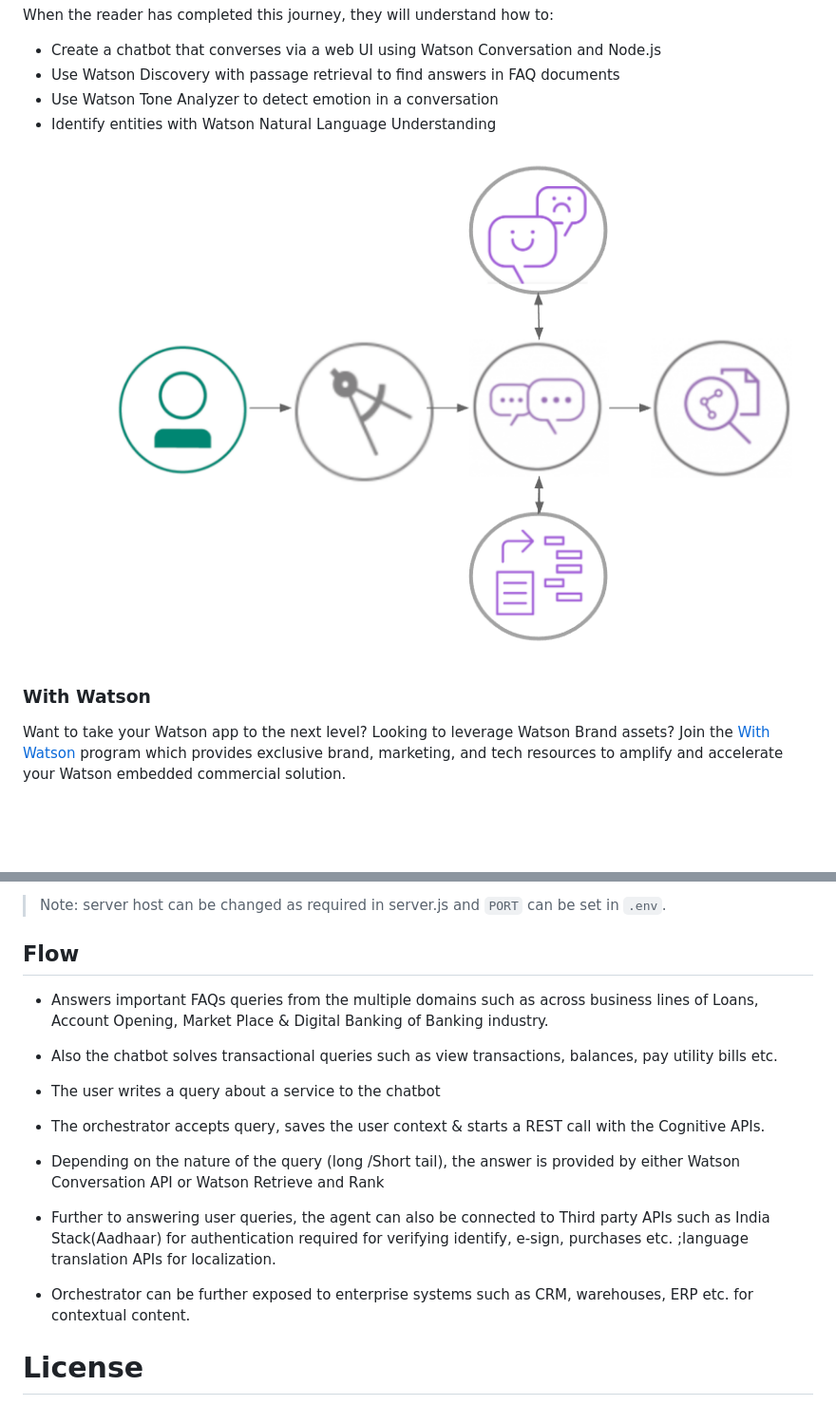
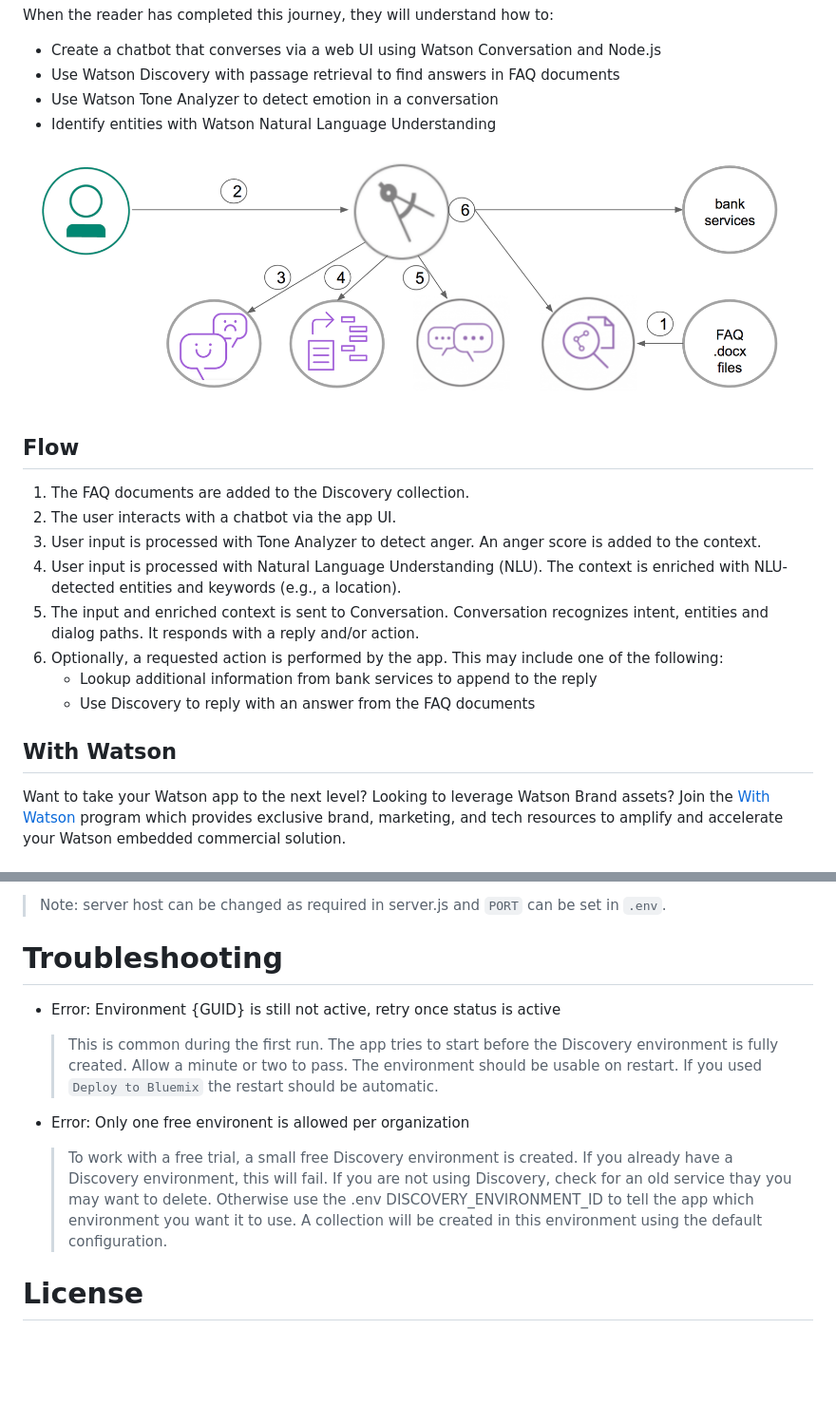
Before and after one commit to IBM/watson-banking-chatbot, a Markdown page: README.md, 2 parts joined by grey strips. Shown: that part at 95% size. Rendered like a GitHub page; pictures changed too: doc/source/images/wbc-arch.png; blank space fills up the shorter version.

Commit message:
Update arch with flow numbers. Add flow and troubleshooting to README.

```diff
--- a/README.md
+++ b/README.md
@@ -13,7 +13,17 @@ When the reader has completed this journey, they will understand how to:
 
 ![](doc/source/images/wbc-arch.png)
 
-### With Watson
+## Flow
+1. The FAQ documents are added to the Discovery collection.
+2. The user interacts with a chatbot via the app UI.
+3. User input is processed with Tone Analyzer to detect anger. An anger score is added to the context.
+4. User input is processed with Natural Language Understanding (NLU). The context is enriched with NLU-detected entities and keywords (e.g., a location).
+5. The input and enriched context is sent to Conversation. Conversation recognizes intent, entities and dialog paths. It responds with a reply and/or action.
+6. Optionally, a requested action is performed by the app. This may include one of the following:
+   * Lookup additional information from bank services to append to the reply
+   * Use Discovery to reply with an answer from the FAQ documents
+
+## With Watson
 
 Want to take your Watson app to the next level? Looking to leverage Watson Brand assets? Join the [With Watson](https://www.ibm.com/watson/with-watson) program which provides exclusive brand, marketing, and tech resources to amplify and accelerate your Watson embedded commercial solution.
 
@@ -162,15 +172,21 @@ TONE_ANALYZER_PASSWORD=<add_tone_analyzer_password>
 1. Use the chatbot at `localhost:3000`.
 > Note: server host can be changed as required in server.js and `PORT` can be set in `.env`.
 
-## Flow
-* Answers important FAQs queries from the multiple domains such as across business lines of Loans, Account Opening, Market Place & Digital Banking of Banking industry.
-* Also the chatbot solves transactional queries such as view transactions, balances, pay utility bills etc.
+# Troubleshooting
 
-* The user writes a query about a service to the chatbot
-* The orchestrator accepts query, saves the user context & starts a REST call with the Cognitive APIs.
-* Depending on the nature of the query (long /Short tail), the answer is provided by either Watson Conversation API or Watson Retrieve and Rank
-* Further to answering user queries, the agent can also be connected to Third party APIs such as India Stack(Aadhaar) for authentication required for verifying identify, e-sign, purchases etc. ;language translation APIs for localization.
-* Orchestrator can be further exposed to enterprise systems such as CRM, warehouses, ERP etc. for contextual content.
+* Error: Environment {GUID} is still not active, retry once status is active
+
+  > This is common during the first run. The app tries to start before the Discovery
+environment is fully created. Allow a minute or two to pass. The environment should
+be usable on restart. If you used `Deploy to Bluemix` the restart should be automatic.
+
+* Error: Only one free environent is allowed per organization
+
+  > To work with a free trial, a small free Discovery environment is created. If you already have
+a Discovery environment, this will fail. If you are not using Discovery, check for an old
+service thay you may want to delete. Otherwise use the .env DISCOVERY_ENVIRONMENT_ID to tell
+the app which environment you want it to use. A collection will be created in this environment
+using the default configuration.
 
 # License
 [Apache 2.0](LICENSE)
```
